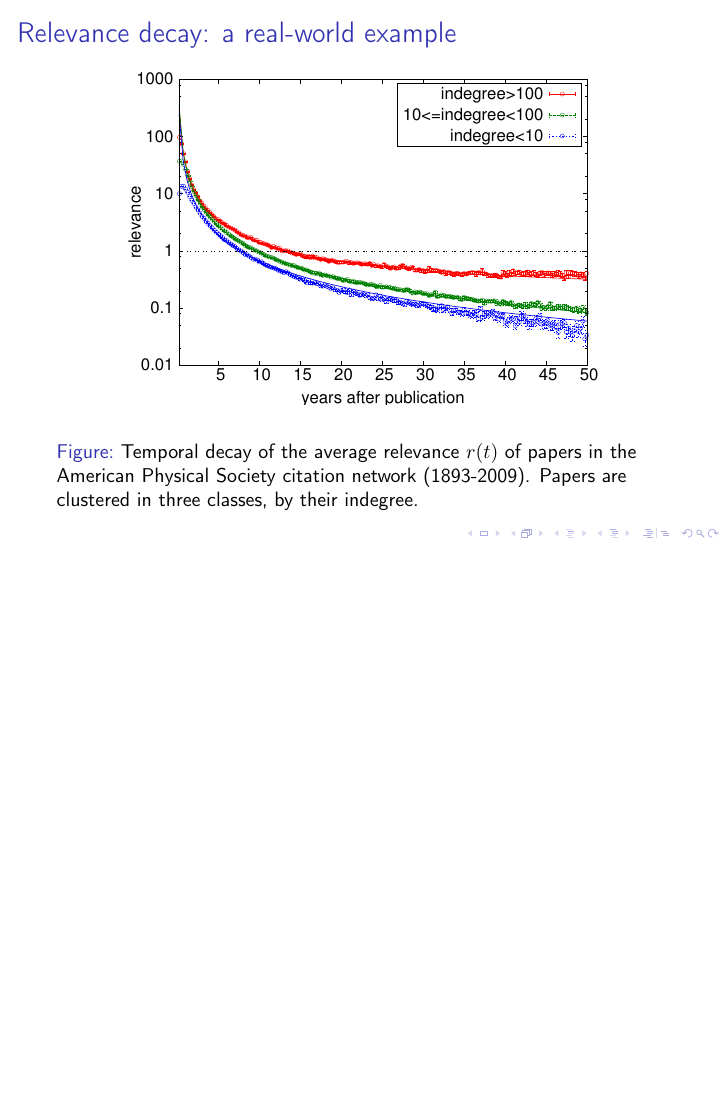
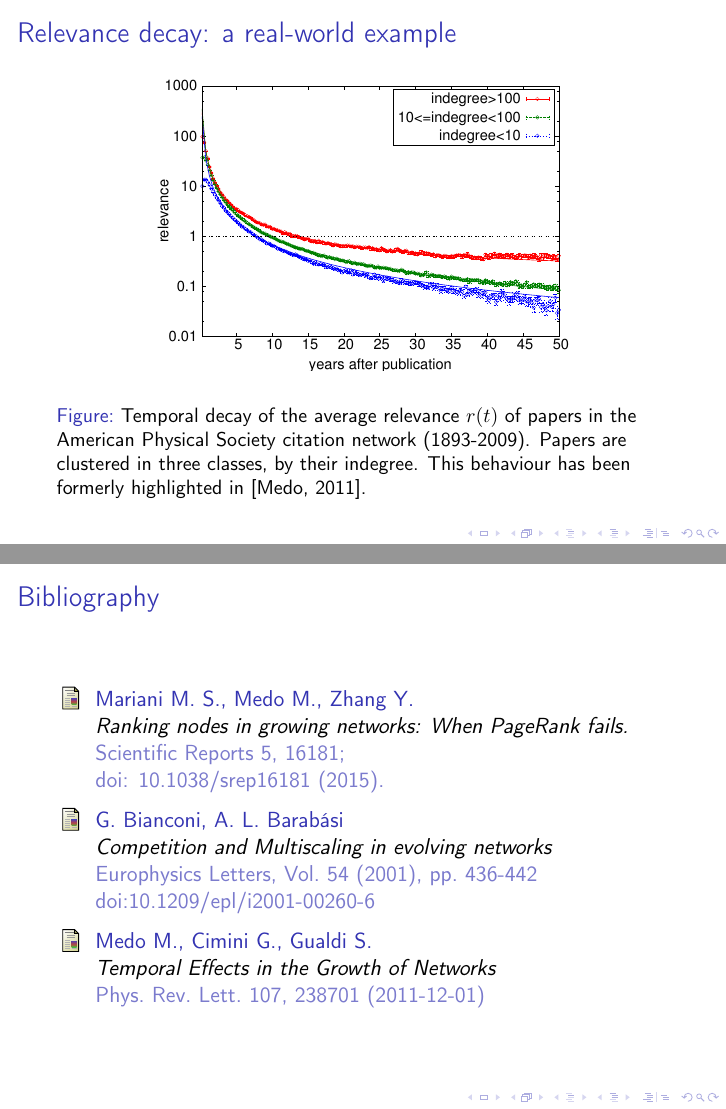
Before and after one commit to pietrodn/csr_pagerank, LaTeX slides (main.tex, which reads bibliography.tex, sections/2_rm.tex): page 10 of 27 before the commit and pages 10 and 24 of 28 after it, the two joined at a grey line, the shorter picture padded with empty space. Compiled offline with pdfLaTeX.

Commit message:
Added bibliography. Close #1.

```diff
--- /dev/null
+++ b/bibliography.tex
@@ -0,0 +1,20 @@
+\begin{frame}{Bibliography}
+    \begin{thebibliography}{4}
+        \bibitem[Mariani, 2015]{Mariani2015}
+            Mariani M. S., Medo M., Zhang Y.
+            \newblock {\em Ranking nodes in growing networks: When PageRank fails.}
+            \newblock Scientific Reports 5, 16181;
+            \newblock doi: 10.1038/srep16181 (2015).
+
+        \bibitem[Bianconi-Barabási, 2001]{Bianconi2001}
+            G. Bianconi, A. L. Barabási
+            \newblock {\em Competition and Multiscaling in evolving networks}
+            \newblock Europhysics Letters, Vol. 54 (2001), pp. 436-442
+            \newblock doi:10.1209/epl/i2001-00260-6
+
+        \bibitem[Medo, 2011]{Medo2011}
+            Medo M., Cimini G., Gualdi S.
+            \newblock {\em Temporal Effects in the Growth of Networks}
+            \newblock Phys. Rev. Lett. 107, 238701 (2011-12-01)
+    \end{thebibliography}
+\end{frame}
--- a/sections/2_rm.tex
+++ b/sections/2_rm.tex
@@ -49,9 +49,9 @@
 
 \begin{frame}{Relevance decay: a real-world example}
     \begin{figure}
-        \includegraphics[width=0.8\textwidth]{figures/RelevanceDecayAPS}
+        \includegraphics[width=0.7\textwidth]{figures/RelevanceDecayAPS}
         \caption{Temporal decay of the average relevance $r(t)$ of papers in the American Physical Society citation network (1893-2009).
-        Papers are clustered in three classes, by their indegree.}
+        Papers are clustered in three classes, by their indegree. This behaviour has been formerly highlighted in~\cite{Medo2011}.}
     \end{figure}
 \end{frame}
 
```
Also changed, not shown: main.tex (+2 -0 lines), sections/2_rm.tex (2 more changed lines).
